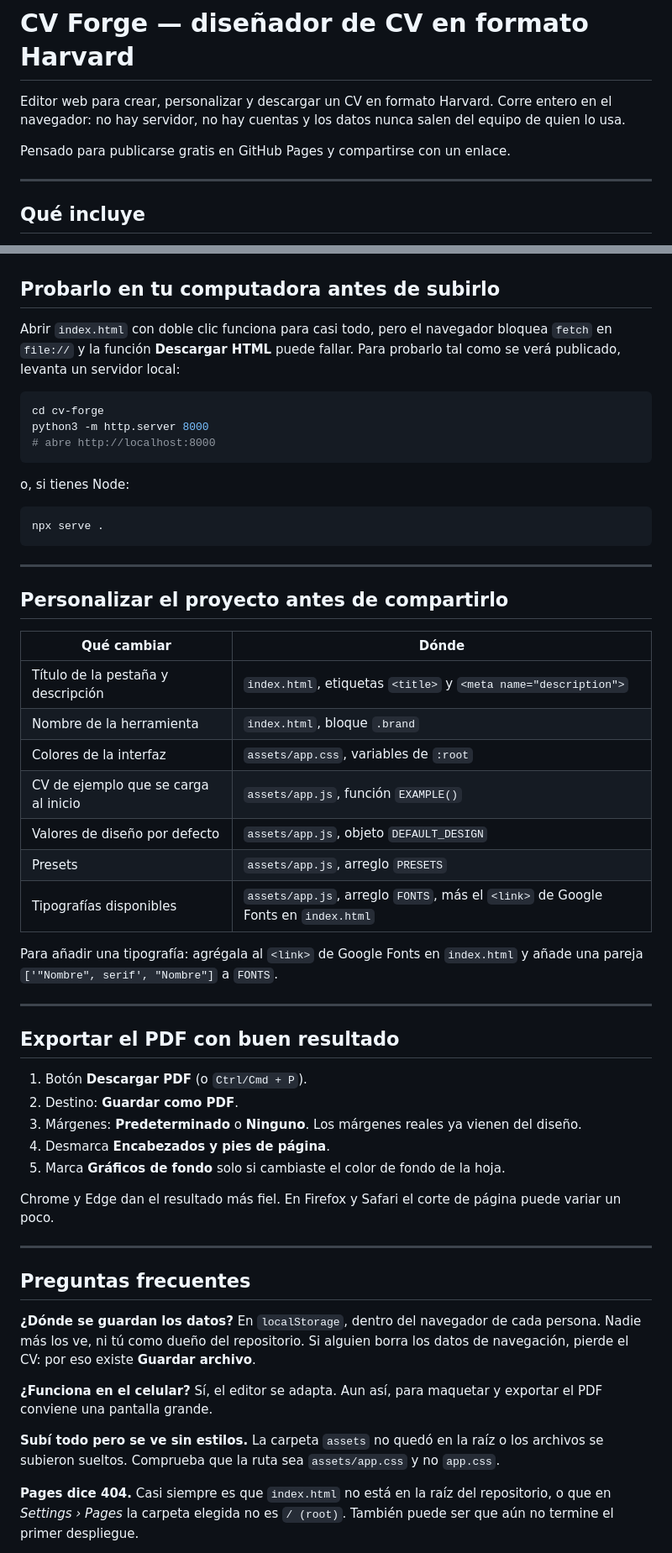
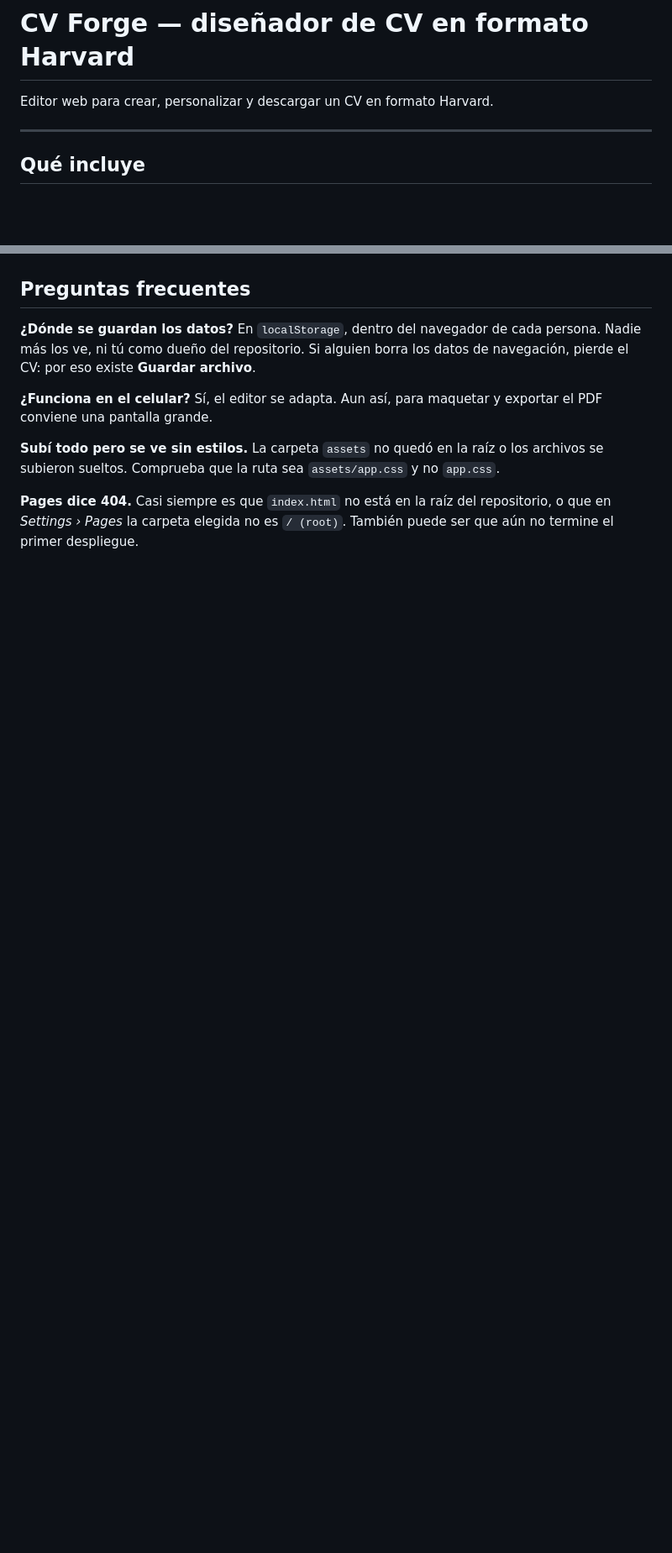
Before and after one commit to achegue05/cv-forge, a Markdown page: README.md, 2 parts joined by grey strips. Shown at 84% size. Drawn GitHub-style; blank space fills up the shorter version.

````diff
--- a/README.md
+++ b/README.md
@@ -1,8 +1,6 @@
 # CV Forge — diseñador de CV en formato Harvard
 
-Editor web para crear, personalizar y descargar un CV en formato Harvard. Corre entero en el navegador: no hay servidor, no hay cuentas y los datos nunca salen del equipo de quien lo usa.
-
-Pensado para publicarse gratis en GitHub Pages y compartirse con un enlace.
+Editor web para crear, personalizar y descargar un CV en formato Harvard.
 
 ---
 
@@ -136,49 +56,3 @@ Si no ves los cambios, es la caché del navegador: recarga con `Ctrl + F5` (o `C
-## Probarlo en tu computadora antes de subirlo
-
-Abrir `index.html` con doble clic funciona para casi todo, pero el navegador bloquea `fetch` en `file://` y la función **Descargar HTML** puede fallar. Para probarlo tal como se verá publicado, levanta un servidor local:
-
-```bash
-cd cv-forge
-python3 -m http.server 8000
-# abre http://localhost:8000
-```
-
-o, si tienes Node:
-
-```bash
-npx serve .
-```
-
----
-
-## Personalizar el proyecto antes de compartirlo
-
-| Qué cambiar | Dónde |
-|---|---|
-| Título de la pestaña y descripción | `index.html`, etiquetas `<title>` y `<meta name="description">` |
-| Nombre de la herramienta | `index.html`, bloque `.brand` |
-| Colores de la interfaz | `assets/app.css`, variables de `:root` |
-| CV de ejemplo que se carga al inicio | `assets/app.js`, función `EXAMPLE()` |
-| Valores de diseño por defecto | `assets/app.js`, objeto `DEFAULT_DESIGN` |
-| Presets | `assets/app.js`, arreglo `PRESETS` |
-| Tipografías disponibles | `assets/app.js`, arreglo `FONTS`, más el `<link>` de Google Fonts en `index.html` |
-
-Para añadir una tipografía: agrégala al `<link>` de Google Fonts en `index.html` y añade una pareja `['"Nombre", serif', "Nombre"]` a `FONTS`.
-
----
-
-## Exportar el PDF con buen resultado
-
-1. Botón **Descargar PDF** (o `Ctrl/Cmd + P`).
-2. Destino: **Guardar como PDF**.
-3. Márgenes: **Predeterminado** o **Ninguno**. Los márgenes reales ya vienen del diseño.
-4. Desmarca **Encabezados y pies de página**.
-5. Marca **Gráficos de fondo** solo si cambiaste el color de fondo de la hoja.
-
-Chrome y Edge dan el resultado más fiel. En Firefox y Safari el corte de página puede variar un poco.
-
----
-
 ## Preguntas frecuentes
 
 **¿Dónde se guardan los datos?**
````
Also changed, not shown: other parts of README.md (+0 -78 lines).
